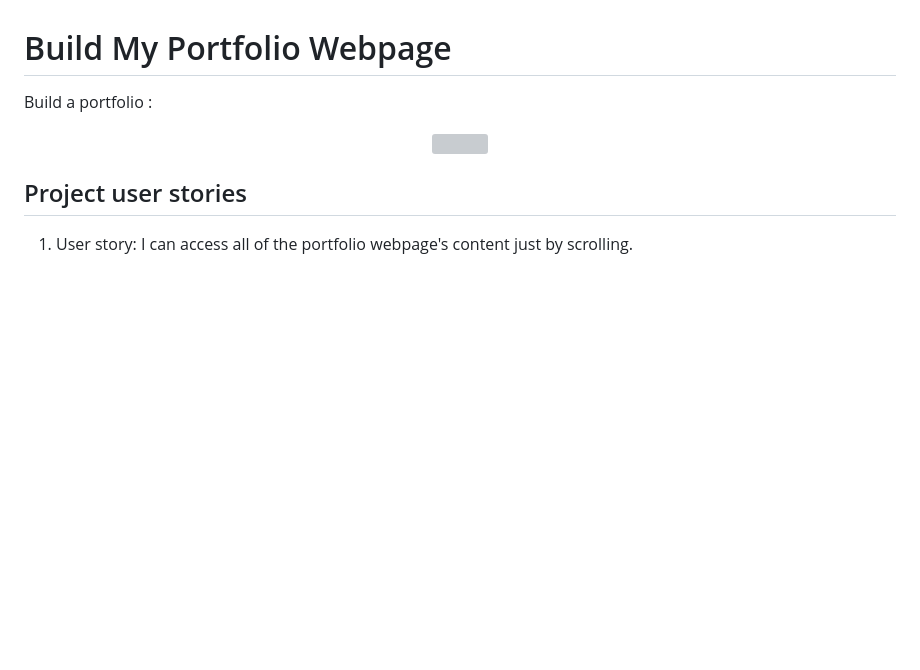
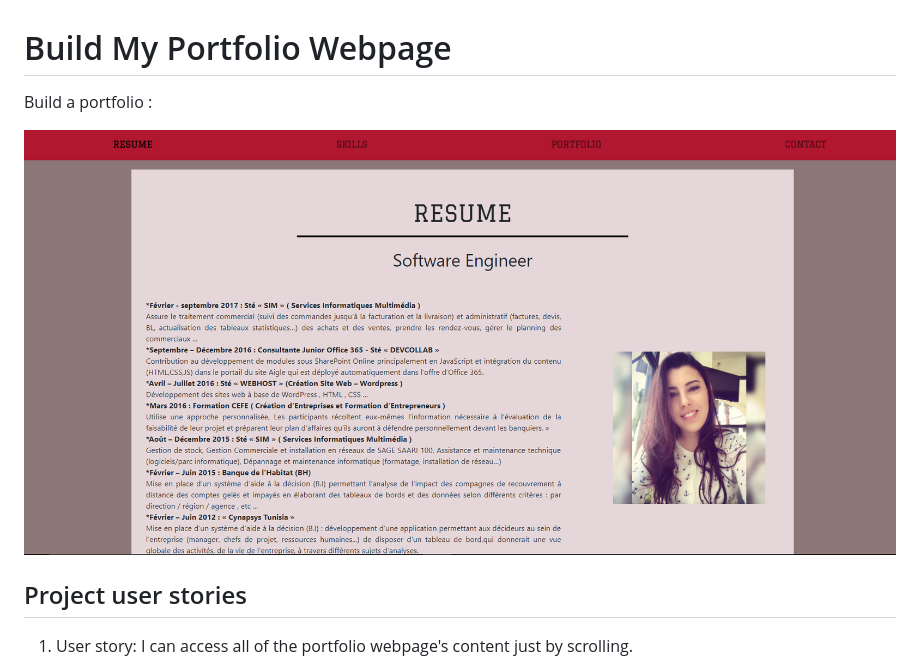
Before and after one commit to MiraManai/portfolio_project, a Markdown page: readme.md, the part around the change. GitHub-like rendering; pictures changed too: IMG_PORT/mycapture.png (added); blank space fills up the shorter version; grey boxes are pictures that could not be loaded.

```diff
--- a/readme.md
+++ b/readme.md
@@ -3,8 +3,9 @@
 Build a portfolio :
 
 <p align="center">
-	<img src="IMG_PORT/capture-portfolio.png" alt="">
+	<img src="IMG_PORT/mycapture.png" alt="">
 </p>
+
 
 ## Project user stories
 
```
Also changed, not shown: 1 other file.
